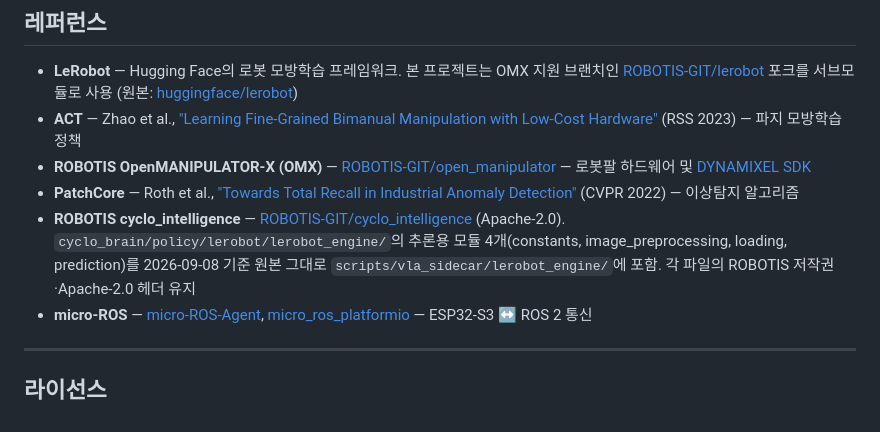
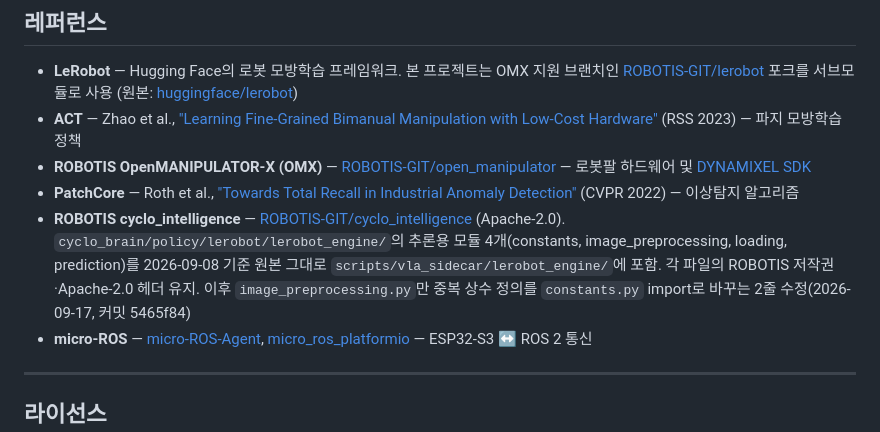
Before and after one commit to seongjun-k/QUVI, a Markdown page: README.md, the part around the change. GitHub-like rendering.

```diff
--- a/README.md
+++ b/README.md
@@ -277,7 +277,7 @@ pio run -t upload --upload-port /dev/ttyESP32  # 플래시
 - **ACT** — Zhao et al., ["Learning Fine-Grained Bimanual Manipulation with Low-Cost Hardware"](https://arxiv.org/abs/2304.13705) (RSS 2023) — 파지 모방학습 정책
 - **ROBOTIS OpenMANIPULATOR-X (OMX)** — [ROBOTIS-GIT/open_manipulator](https://github.com/ROBOTIS-GIT/open_manipulator) — 로봇팔 하드웨어 및 [DYNAMIXEL SDK](https://github.com/ROBOTIS-GIT/DynamixelSDK)
 - **PatchCore** — Roth et al., ["Towards Total Recall in Industrial Anomaly Detection"](https://arxiv.org/abs/2106.08265) (CVPR 2022) — 이상탐지 알고리즘
-- **ROBOTIS cyclo_intelligence** — [ROBOTIS-GIT/cyclo_intelligence](https://github.com/ROBOTIS-GIT/cyclo_intelligence) (Apache-2.0). `cyclo_brain/policy/lerobot/lerobot_engine/`의 추론용 모듈 4개(constants, image_preprocessing, loading, prediction)를 2026-09-08 기준 원본 그대로 `scripts/vla_sidecar/lerobot_engine/`에 포함. 각 파일의 ROBOTIS 저작권·Apache-2.0 헤더 유지
+- **ROBOTIS cyclo_intelligence** — [ROBOTIS-GIT/cyclo_intelligence](https://github.com/ROBOTIS-GIT/cyclo_intelligence) (Apache-2.0). `cyclo_brain/policy/lerobot/lerobot_engine/`의 추론용 모듈 4개(constants, image_preprocessing, loading, prediction)를 2026-09-08 기준 원본 그대로 `scripts/vla_sidecar/lerobot_engine/`에 포함. 각 파일의 ROBOTIS 저작권·Apache-2.0 헤더 유지. 이후 `image_preprocessing.py`만 중복 상수 정의를 `constants.py` import로 바꾸는 2줄 수정(2026-09-17, 커밋 5465f84)
 - **micro-ROS** — [micro-ROS-Agent](https://github.com/micro-ROS/micro-ROS-Agent), [micro_ros_platformio](https://github.com/micro-ROS/micro_ros_platformio) — ESP32-S3 ↔ ROS 2 통신
 
 ---
```
Also changed, not shown: README.en.md (+1 -1 lines), README.ja.md (+1 -1 lines).
